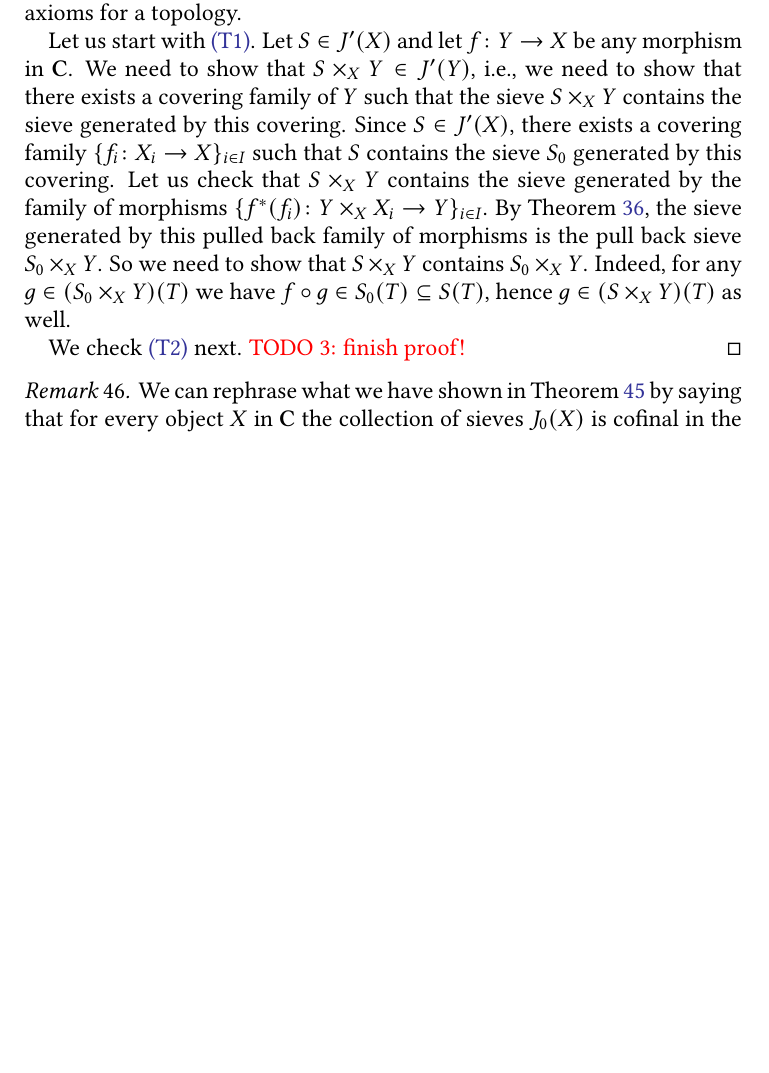
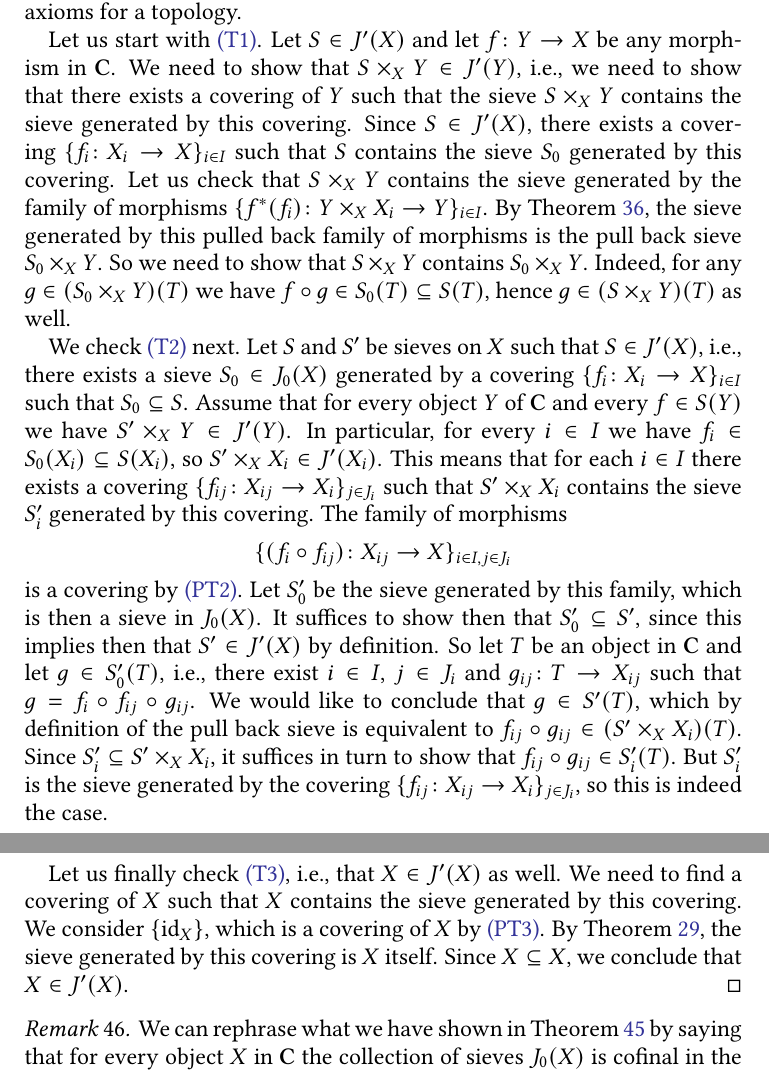
Before and after one commit to pedro-nlb/script-sites, a LaTeX paper (main.tex): part of page 24 of 28 before the commit and two parts of pages 24 and 25 of 29 after it, the two joined at a grey line, cut so that both start at the same text, the shorter picture padded with empty space. Compiled offline with pdfLaTeX.

Commit message:
Some updates

```diff
--- a/main.tex
+++ b/main.tex
@@ -1065,15 +1068,33 @@ A finer example:
 
     Let us start with \ref{t:1}.
     Let $S \in J'(X)$ and let $f \colon Y \to X$ be any morphism in $\mathbf{C}$.
-    We need to show that $S \times_{X} Y \in J'(Y)$, i.e., we need to show that there exists a covering family of $Y$ such that the sieve $S \times_{X} Y$ contains the sieve generated by this covering.
-    Since $S \in J'(X)$, there exists a covering family $\{ f_{i} \colon X_{i} \to X \}_{i \in I}$ such that $S$ contains the sieve $S_{0}$ generated by this covering.
+    We need to show that $S \times_{X} Y \in J'(Y)$, i.e., we need to show that there exists a covering of $Y$ such that the sieve $S \times_{X} Y$ contains the sieve generated by this covering.
+    Since $S \in J'(X)$, there exists a covering $\{ f_{i} \colon X_{i} \to X \}_{i \in I}$ such that $S$ contains the sieve $S_{0}$ generated by this covering.
     Let us check that $S \times_{X} Y$ contains the sieve generated by the family of morphisms $\{ f^{*}(f_{i}) \colon Y \times_{X} X_{i} \to Y \}_{i \in I}$.
     By \Cref{rem:pullback}, the sieve generated by this pulled back family of morphisms is the pull back sieve $S_{0} \times_{X} Y$.
     So we need to show that $S \times_{X} Y$ contains $S_{0} \times_{X} Y$.
     Indeed, for any $g \in (S_{0} \times_{X} Y)(T)$ we have $f \circ g \in S_{0}(T) \subseteq S(T)$, hence $g \in (S \times_{X} Y)(T)$ as well.
 
     We check \ref{t:2} next.
-    {\color{red} TODO 3: finish proof!}
+    Let $S$ and $S'$ be sieves on $X$ such that $S \in J'(X)$, i.e., there exists a sieve $S_{0} \in J_{0}(X)$ generated by a covering $\{ f_{i} \colon X_{i} \to X \}_{i \in I}$ such that $S_{0} \subseteq S$.
+    Assume that for every object $Y$ of $\mathbf{C}$ and every $f \in S(Y)$ we have $S' \times_{X} Y \in J'(Y)$.
+    In particular, for every $i \in I$ we have $f_{i} \in S_{0}(X_{i}) \subseteq S(X_{i})$, so $S' \times_{X} X_{i} \in J'(X_{i})$.
+    This means that for each $i \in I$ there exists a covering $\{ f_{ij} \colon X_{ij} \to X_{i} \}_{j \in J_{i}}$ such that $S' \times_{X} X_{i}$ contains the sieve $S'_{i}$ generated by this covering.
+    The family of morphisms
+    \[ \{ (f_{i} \circ f_{ij}) \colon X_{ij} \to X \}_{i \in I,j \in J_{i}} \]
+    is a covering by \ref{pt:2}.
+    Let $S'_{0}$ be the sieve generated by this family, which is then a sieve in $J_{0}(X)$.
+    It suffices to show then that $S'_{0} \subseteq S'$, since this implies then that $S' \in J'(X)$ by definition.
+    So let $T$ be an object in $\mathbf{C}$ and let $g \in S'_{0}(T)$, i.e., there exist $i \in I$, $j \in J_{i}$ and $g_{ij} \colon T \to X_{ij}$ such that $g = f_{i} \circ f_{ij} \circ g_{ij}$.
+    We would like to conclude that $g \in S'(T)$, which by definition of the pull back sieve is equivalent to $f_{ij} \circ g_{ij} \in (S' \times_{X} X_{i})(T)$.
+    Since $S'_{i} \subseteq S'\times_{X} X_{i}$, it suffices in turn to show that $f_{ij} \circ g_{ij} \in S'_{i}(T)$.
+    But $S'_{i}$ is the sieve generated by the covering $\{ f_{ij} \colon X_{ij} \to X_{i} \}_{j \in J_{i}}$, so this is indeed the case.
+
+    Let us finally check \ref{t:3}, i.e., that $X \in J'(X)$ as well.
+    We need to find a covering of $X$ such that $X$ contains the sieve generated by this covering.
+    We consider $\{ \operatorname{id}_{X} \}$, which is a covering of $X$ by \ref{pt:3}.
+    By \Cref{exmp:maximalsieve}, the sieve generated by this covering is $X$ itself.
+    Since $X \subseteq X$, we conclude that $X \in J'(X)$.
   \end{proof}
 \end{exmp}
 
```
Also changed, not shown: script-sites.pdf, main.tex (3 more changed lines).
